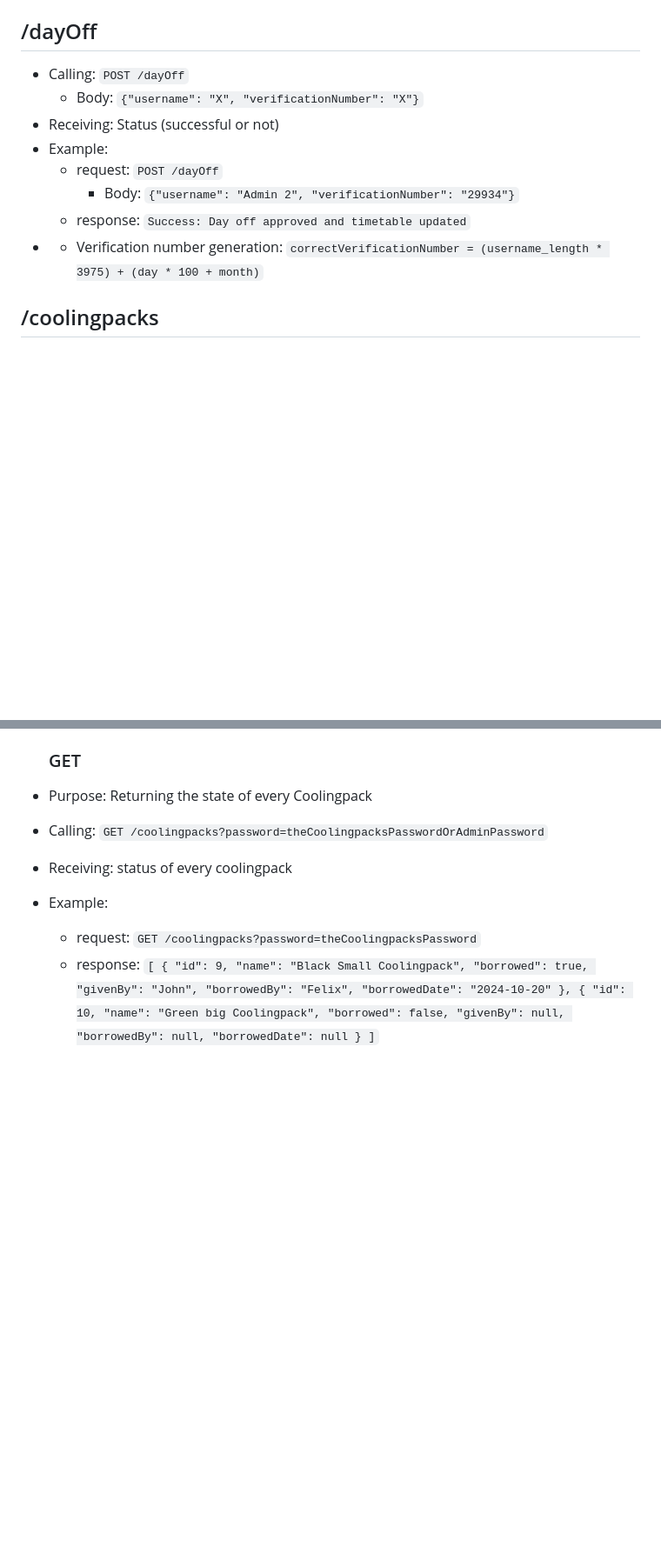
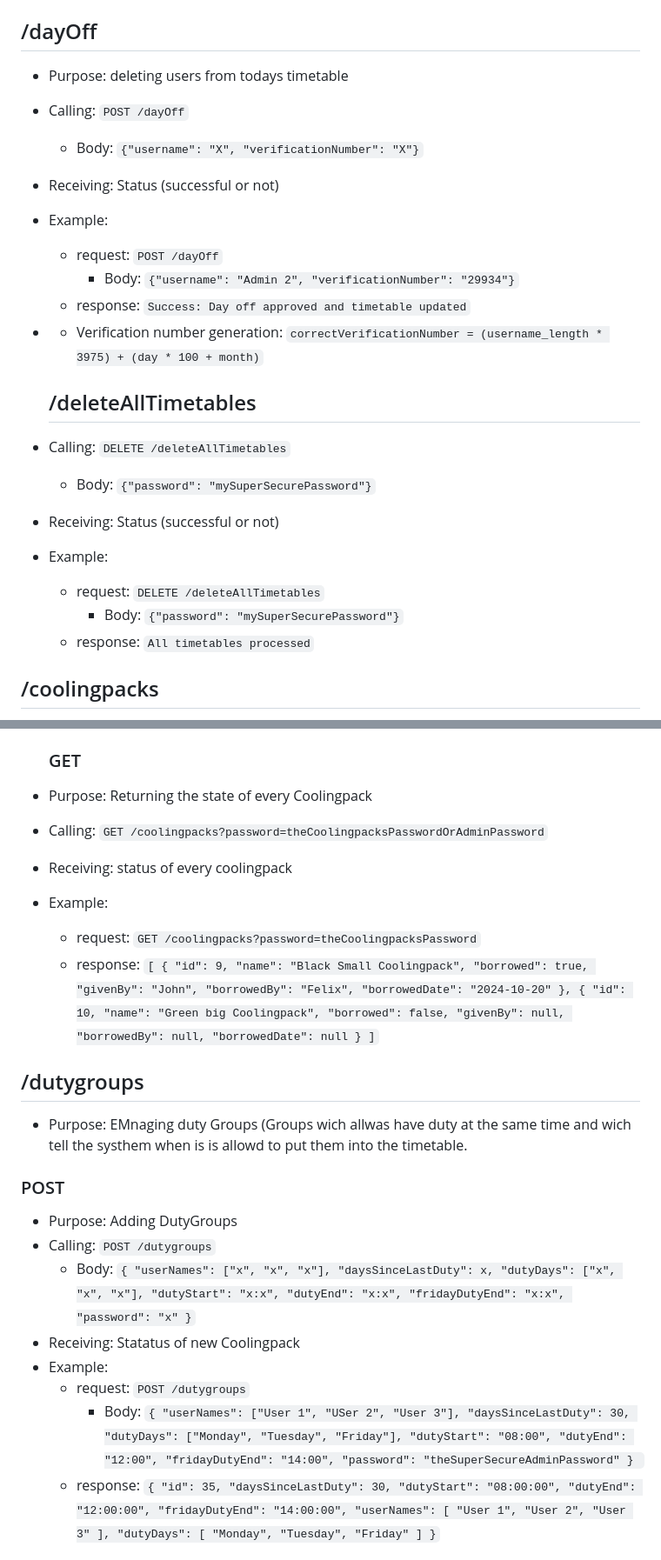
Before and after one commit to The-Bug-Bashers/SAAI, a Markdown page: backend/README.md, 2 parts joined by grey strips. Shown at 87% size. Rendered like a GitHub page; blank space fills up the shorter version.

```diff
--- a/backend/README.md
+++ b/backend/README.md
@@ -133,6 +133,7 @@ The API receives requests from the web-page and then uses the SaniAlarm API to c
 
 
 ## /dayOff
+- Purpose: deleting users from todays timetable
 - Calling: `POST /dayOff`
   - Body: `{"username": "X", "verificationNumber": "X"}`
 - Receiving: Status (successful or not)
@@ -141,6 +142,15 @@ The API receives requests from the web-page and then uses the SaniAlarm API to c
      - Body: `{"username": "Admin 2", "verificationNumber": "29934"}`
   - response: `Success: Day off approved and timetable updated`
 - - Verification number generation: `correctVerificationNumber = (username_length * 3975) + (day * 100 + month)`
+
+  ## /deleteAllTimetables
+- Calling: `DELETE /deleteAllTimetables`
+  - Body: `{"password": "mySuperSecurePassword"}`
+- Receiving: Status (successful or not)
+- Example:
+  - request: `DELETE /deleteAllTimetables`
+     - Body: `{"password": "mySuperSecurePassword"}`
+  - response: `All timetables processed`
 
 ## /coolingpacks
 - Purpose: Monitoring the usage of Coolingpacks
@@ -198,3 +208,57 @@ The API receives requests from the web-page and then uses the SaniAlarm API to c
         "borrowedDate": null
     }
 ]`
+
+
+
+
+
+
+
+
+## /dutygroups
+- Purpose: EMnaging duty Groups (Groups wich allwas have duty at the same time and wich tell the systhem when is is allowd to put them into the timetable.
+
+### POST
+- Purpose: Adding DutyGroups
+- Calling: `POST /dutygroups`
+  - Body: `{
+  "userNames": ["x", "x", "x"],
+  "daysSinceLastDuty": x,
+  "dutyDays": ["x", "x", "x"],
+   "dutyStart": "x:x",
+  "dutyEnd": "x:x",
+  "fridayDutyEnd": "x:x",
+  "password": "x"
+}`
+- Receiving: Statatus of new Coolingpack
+- Example:
+  - request: `POST /dutygroups`
+     - Body: `{
+  "userNames": ["User 1", "USer 2", "User 3"],
+  "daysSinceLastDuty": 30,
+  "dutyDays": ["Monday", "Tuesday", "Friday"],
+   "dutyStart": "08:00",
+  "dutyEnd": "12:00",
+  "fridayDutyEnd": "14:00",
+  "password": "theSuperSecureAdminPassword"
+}
+`
+  - response: `{
+    "id": 35,
+    "daysSinceLastDuty": 30,
+    "dutyStart": "08:00:00",
+    "dutyEnd": "12:00:00",
+    "fridayDutyEnd": "14:00:00",
+    "userNames": [
+        "User 1",
+        "User 2",
+        "User 3"
+    ],
+    "dutyDays": [
+        "Monday",
+        "Tuesday",
+        "Friday"
+    ]
+}`
+
```
Also changed, not shown: other parts of backend/README.md (+91 -1 lines).
